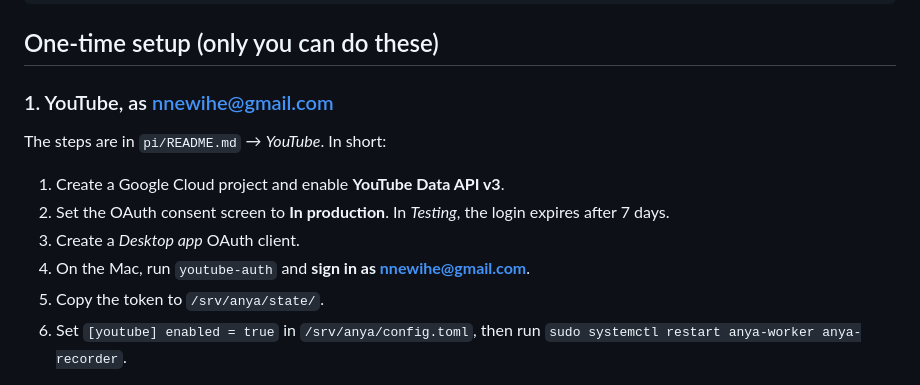
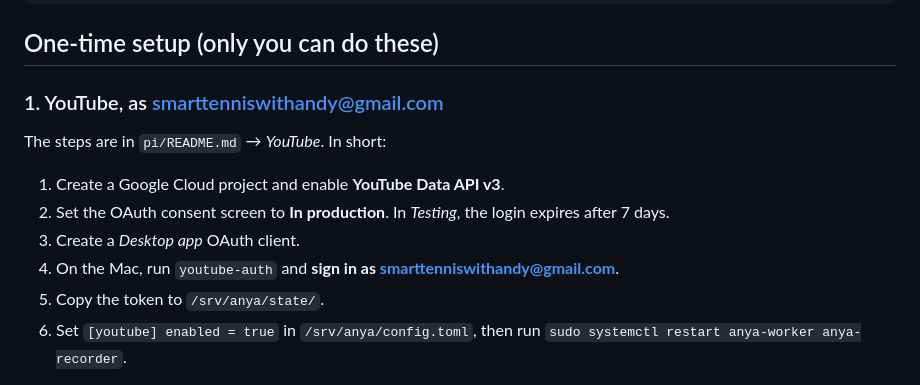
Before and after one commit to nnewihe/anya, a Markdown page: pi/recorder/README.md, the part around the change. Rendered like a GitHub page.

Commit message:
Recorder README: upload to the smarttenniswithandy channel
Co-Authored-By: Claude Opus 5.5 <noreply@anthropic.com>

```diff
--- a/pi/recorder/README.md
+++ b/pi/recorder/README.md
@@ -70,13 +70,13 @@ journalctl -fu anya-recorder -u anya-worker
 
 ## One-time setup (only you can do these)
 
-### 1. YouTube, as nnewihe@gmail.com
+### 1. YouTube, as smarttenniswithandy@gmail.com
 The steps are in `pi/README.md` → *YouTube*. In short:
 1. Create a Google Cloud project and enable **YouTube Data API v3**.
 2. Set the OAuth consent screen to **In production**. In *Testing*, the login expires
    after 7 days.
 3. Create a *Desktop app* OAuth client.
-4. On the Mac, run `youtube-auth` and **sign in as nnewihe@gmail.com**.
+4. On the Mac, run `youtube-auth` and **sign in as smarttenniswithandy@gmail.com**.
 5. Copy the token to `/srv/anya/state/`.
 6. Set `[youtube] enabled = true` in `/srv/anya/config.toml`, then run
    `sudo systemctl restart anya-worker anya-recorder`.
```
